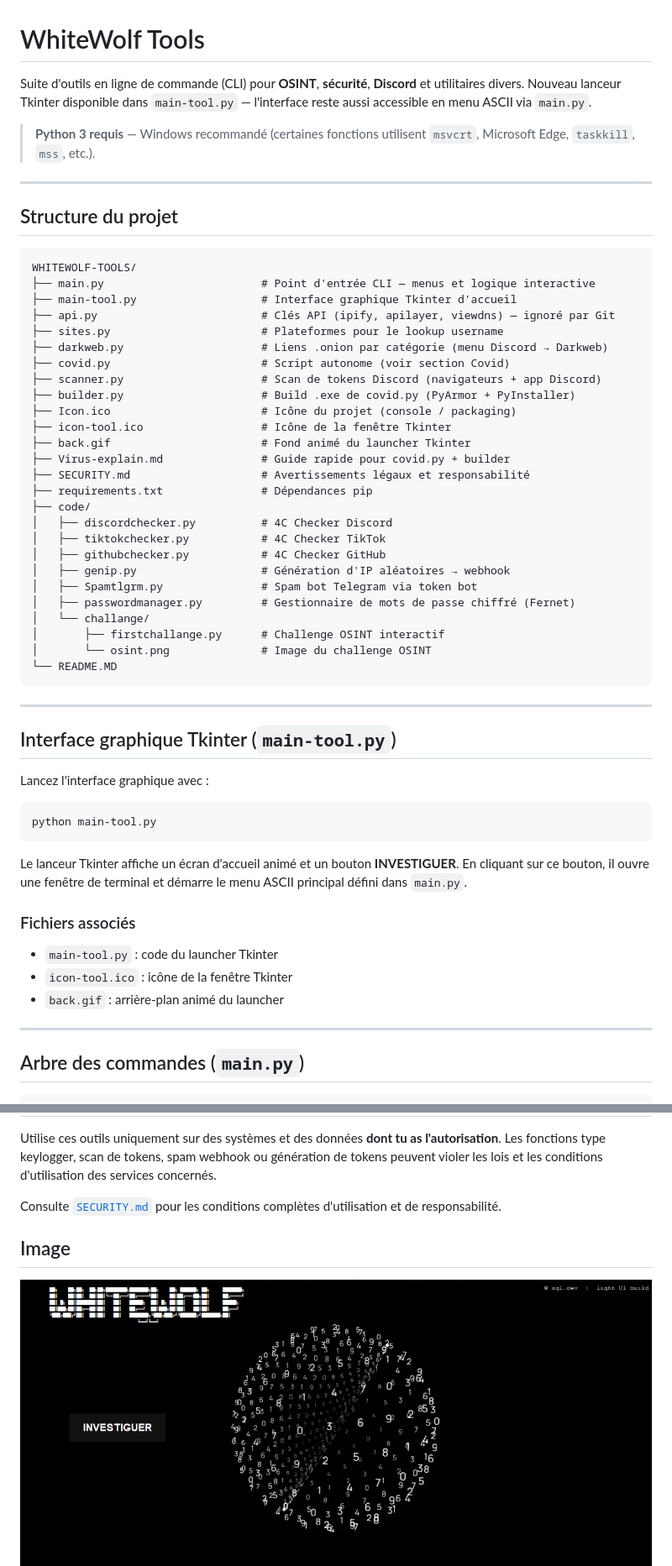
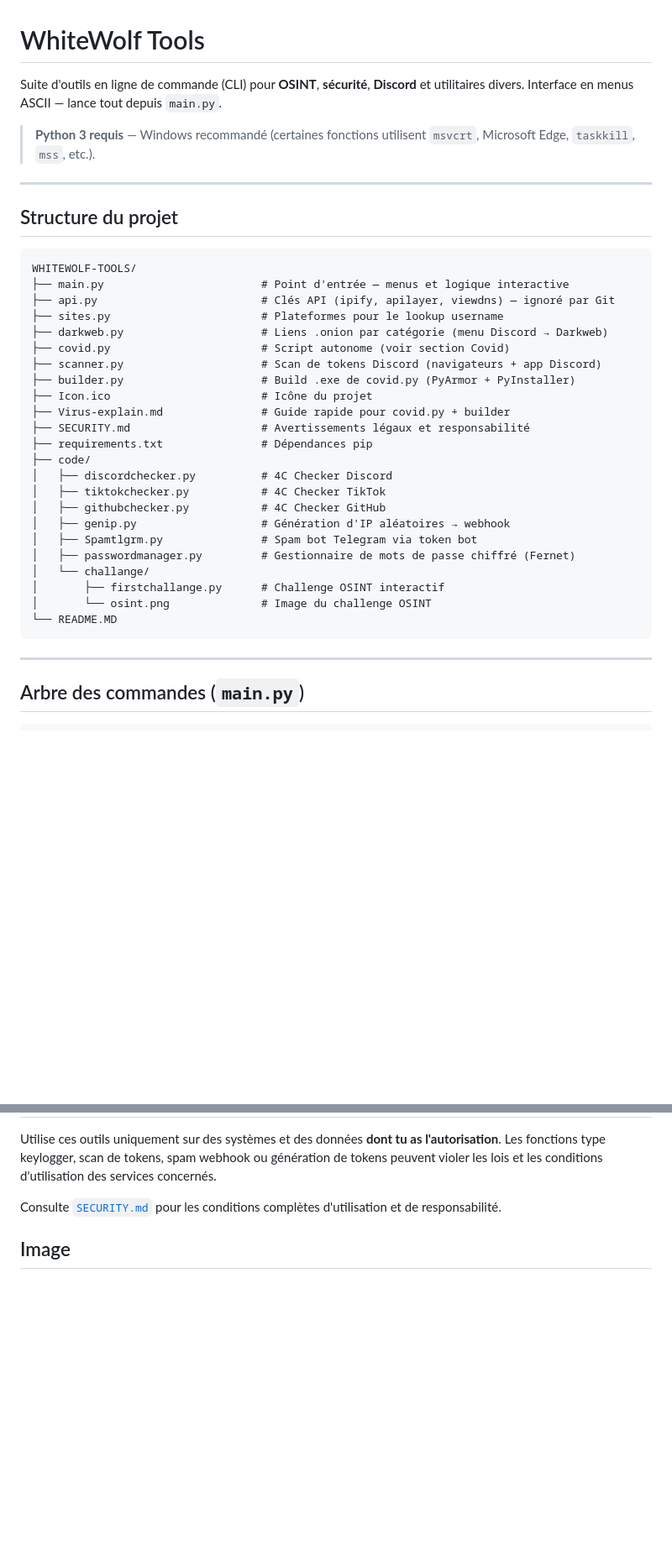
Before and after one commit to Python-loving/WHITEWOLF-TOOLS, a Markdown page: README.MD, 2 parts joined by grey strips. Shown at 84% size. Drawn GitHub-style; blank space fills up the shorter version.

````diff
--- a/README.MD
+++ b/README.MD
@@ -1,6 +1,6 @@
 # WhiteWolf Tools
 
-Suite d'outils en ligne de commande (CLI) pour **OSINT**, **sécurité**, **Discord** et utilitaires divers. Nouveau lanceur Tkinter disponible dans `main-tool.py` — l'interface reste aussi accessible en menu ASCII via `main.py`.
+Suite d'outils en ligne de commande (CLI) pour **OSINT**, **sécurité**, **Discord** et utilitaires divers. Interface en menus ASCII — lance tout depuis `main.py`.
 
 > **Python 3 requis** — Windows recommandé (certaines fonctions utilisent `msvcrt`, Microsoft Edge, `taskkill`, `mss`, etc.).
 
@@ -10,17 +10,14 @@ Suite d'outils en ligne de commande (CLI) pour **OSINT**, **sécurité**, **Disc
 
 ```
 WHITEWOLF-TOOLS/
-├── main.py                        # Point d'entrée CLI — menus et logique interactive
-├── main-tool.py                   # Interface graphique Tkinter d'accueil
+├── main.py                        # Point d'entrée — menus et logique interactive
 ├── api.py                         # Clés API (ipify, apilayer, viewdns) — ignoré par Git
 ├── sites.py                       # Plateformes pour le lookup username
 ├── darkweb.py                     # Liens .onion par catégorie (menu Discord → Darkweb)
 ├── covid.py                       # Script autonome (voir section Covid)
 ├── scanner.py                     # Scan de tokens Discord (navigateurs + app Discord)
 ├── builder.py                     # Build .exe de covid.py (PyArmor + PyInstaller)
-├── Icon.ico                       # Icône du projet (console / packaging)
-├── icon-tool.ico                  # Icône de la fenêtre Tkinter
-├── back.gif                       # Fond animé du launcher Tkinter
+├── Icon.ico                       # Icône du projet
 ├── Virus-explain.md               # Guide rapide pour covid.py + builder
 ├── SECURITY.md                    # Avertissements légaux et responsabilité
 ├── requirements.txt               # Dépendances pip
@@ -36,23 +33,6 @@ WHITEWOLF-TOOLS/
 │       └── osint.png              # Image du challenge OSINT
 └── README.MD
 ```
-
----
-
-## Interface graphique Tkinter (`main-tool.py`)
-
-Lancez l'interface graphique avec :
-
-```bash
-python main-tool.py
-```
-
-Le lanceur Tkinter affiche un écran d'accueil animé et un bouton **INVESTIGUER**. En cliquant sur ce bouton, il ouvre une fenêtre de terminal et démarre le menu ASCII principal défini dans `main.py`.
-
-### Fichiers associés
-- `main-tool.py` : code du launcher Tkinter
-- `icon-tool.ico` : icône de la fenêtre Tkinter
-- `back.gif` : arrière-plan animé du launcher
 
 ---
 
@@ -338,8 +318,6 @@ Consulte [`SECURITY.md`](SECURITY.md) pour les conditions complètes d'utilisati
 
 ## Image
 
-<img src="image/image.png" />
-
 <img src="image/whitewolf.png" />
 
 
````
